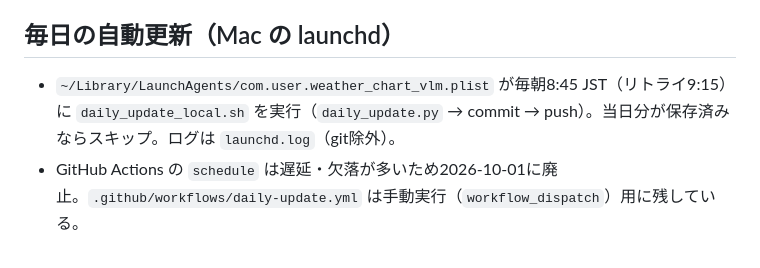
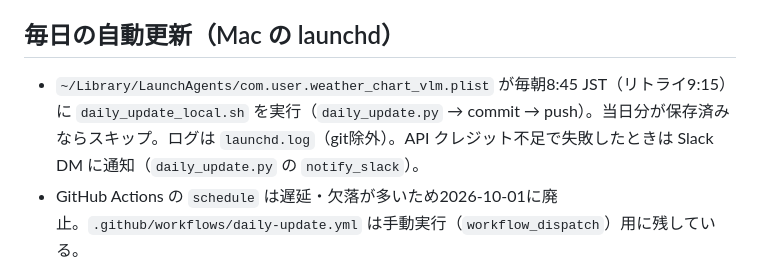
Before and after one commit to masauehr/weather_chart_vlm, a Markdown page: CLAUDE.md, the part around the change. Rendered like a GitHub page.

```diff
--- a/CLAUDE.md
+++ b/CLAUDE.md
@@ -28,7 +28,7 @@
 - 気象庁API・「日々の天気図」・Natural Earth の利用規約を遵守。図表・画像には出典を明記。
 
 ## 毎日の自動更新（Mac の launchd）
-- `~/Library/LaunchAgents/com.user.weather_chart_vlm.plist` が毎朝8:45 JST（リトライ9:15）に `daily_update_local.sh` を実行（`daily_update.py` → commit → push）。当日分が保存済みならスキップ。ログは `launchd.log`（git除外）。
+- `~/Library/LaunchAgents/com.user.weather_chart_vlm.plist` が毎朝8:45 JST（リトライ9:15）に `daily_update_local.sh` を実行（`daily_update.py` → commit → push）。当日分が保存済みならスキップ。ログは `launchd.log`（git除外）。API クレジット不足で失敗したときは Slack DM に通知（`daily_update.py` の `notify_slack`）。
 - GitHub Actions の `schedule` は遅延・欠落が多いため2026-10-01に廃止。`.github/workflows/daily-update.yml` は手動実行（`workflow_dispatch`）用に残している。
 - `ANTHROPIC_API_KEY` は `.env`（`.env` の内容は読まない・表示しない・コミットしない）。GitHub Secrets は手動実行時のみ使用。
 - 実行結果は `webui/history/<日付>/` に保存、10日より古い履歴は自動削除。GitHub Pages（root配信）で公開。
```
Also changed, not shown: MANUAL.md (+4 -0 lines).
